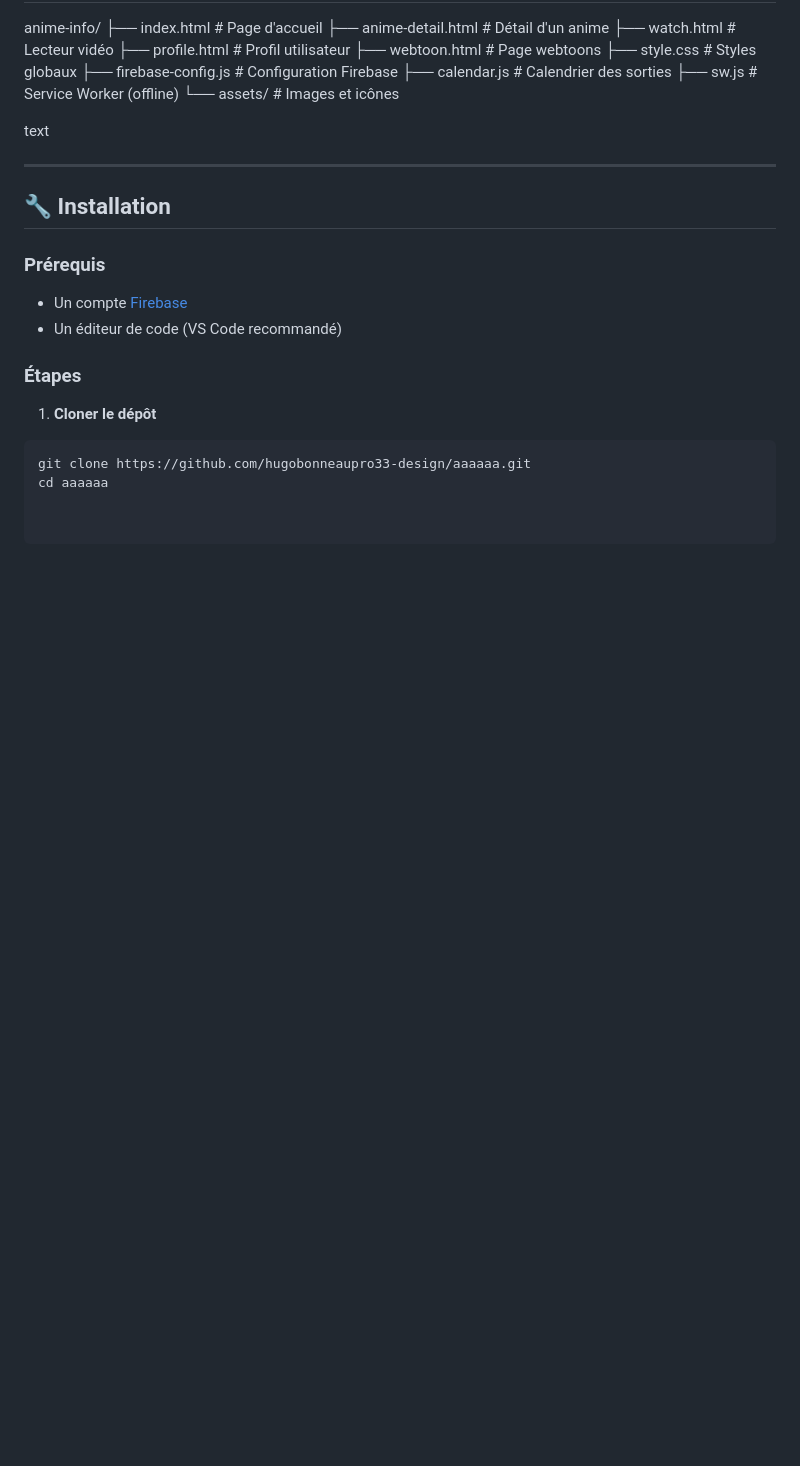
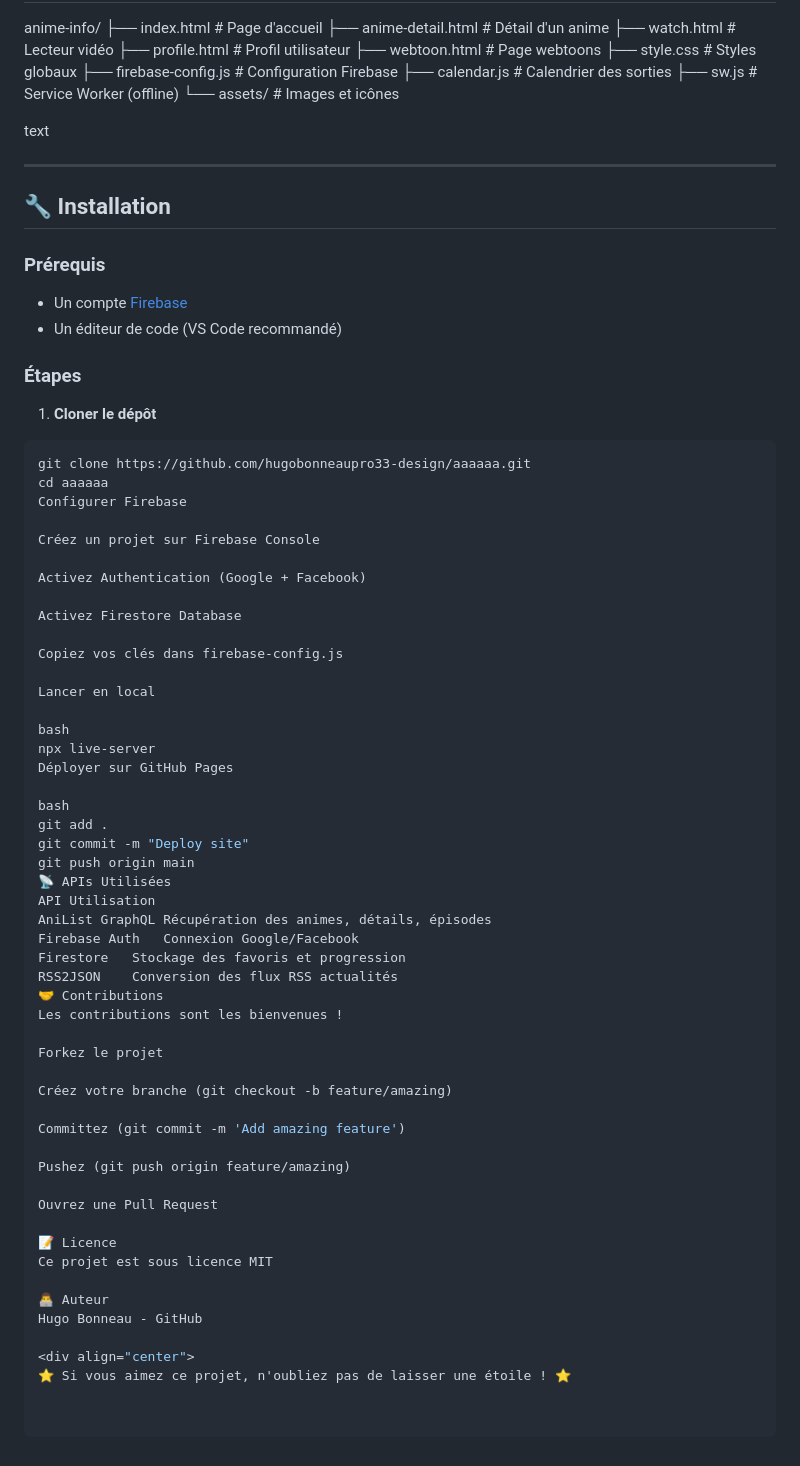
Before and after one commit to hugobonneaupro33-design/aaaaaa, a Markdown page: README.md, the part around the change. GitHub-like rendering; blank space fills up the shorter version.

````diff
--- a/README.md
+++ b/README.md
@@ -95,3 +95,50 @@ text
 ```bash
 git clone https://github.com/hugobonneaupro33-design/aaaaaa.git
 cd aaaaaa
+Configurer Firebase
+
+Créez un projet sur Firebase Console
+
+Activez Authentication (Google + Facebook)
+
+Activez Firestore Database
+
+Copiez vos clés dans firebase-config.js
+
+Lancer en local
+
+bash
+npx live-server
+Déployer sur GitHub Pages
+
+bash
+git add .
+git commit -m "Deploy site"
+git push origin main
+📡 APIs Utilisées
+API	Utilisation
+AniList GraphQL	Récupération des animes, détails, épisodes
+Firebase Auth	Connexion Google/Facebook
+Firestore	Stockage des favoris et progression
+RSS2JSON	Conversion des flux RSS actualités
+🤝 Contributions
+Les contributions sont les bienvenues !
+
+Forkez le projet
+
+Créez votre branche (git checkout -b feature/amazing)
+
+Committez (git commit -m 'Add amazing feature')
+
+Pushez (git push origin feature/amazing)
+
+Ouvrez une Pull Request
+
+📝 Licence
+Ce projet est sous licence MIT
+
+👨‍💻 Auteur
+Hugo Bonneau - GitHub
+
+<div align="center">
+⭐ Si vous aimez ce projet, n'oubliez pas de laisser une étoile ! ⭐
````
